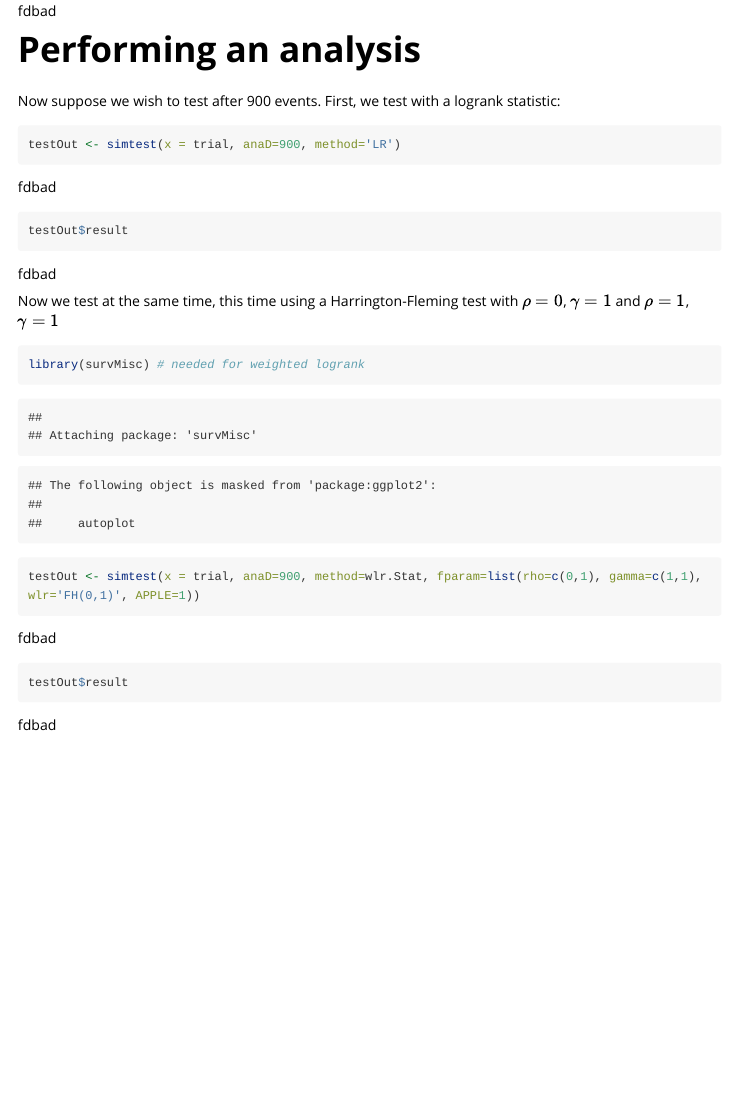
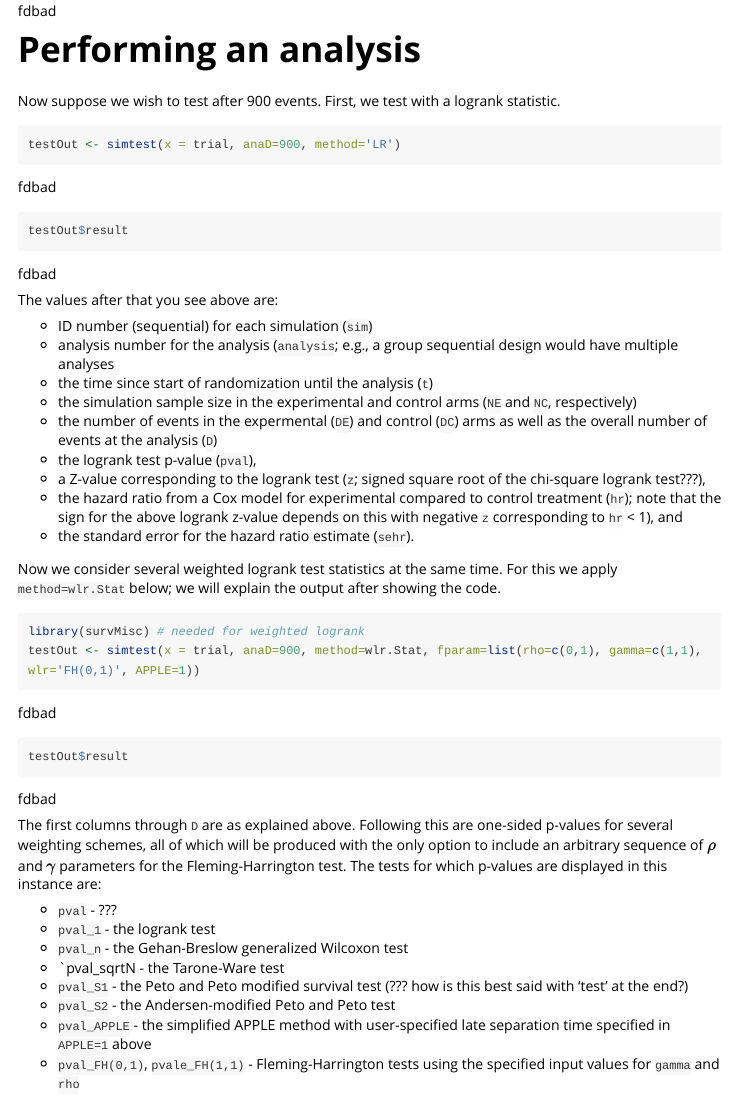
Before and after one commit to keaven/nphsim, an R Markdown document (vignettes/BasicSimulation.Rmd): the page in a window 1100 px wide, from 3540 px down. Rendered offline with R 4.5, knitr and Pandoc, with nearby package versions; code that draws random numbers runs with fixed seeds of ours; some code elsewhere in the file could not run offline; long lines of code are wrapped.

Commit message:
Updated basic simulation vignette (w q's to Yang)

````diff
--- a/vignettes/BasicSimulation.Rmd
+++ b/vignettes/BasicSimulation.Rmd
@@ -145,18 +145,41 @@
 
 # Performing an analysis
 
-Now suppose we wish to test after 900 events. First, we test with a logrank statistic:
+Now suppose we wish to test after 900 events. First, we test with a logrank statistic.
 
 ```{r}
 testOut <- simtest(x = trial, anaD=900, method='LR')
 testOut$result
 ```
+The values after that you see above are:
 
-Now we test at the same time, this time using a Harrington-Fleming test with $\rho=0$, $\gamma=1$ and $\rho=1$, $\gamma=1$
+- ID number (sequential) for each simulation (`sim`)
+- analysis number for the analysis (`analysis`; e.g., a group sequential design would have multiple analyses
+- the time since start of randomization until the analysis (`t`)
+- the simulation sample size in the experimental and control arms (`NE` and `NC`, respectively)
+- the number of events in the expermental (`DE`) and control (`DC`) arms as well as the overall number of events at the analysis (`D`)
+- the logrank test p-value (`pval`),
+- a Z-value corresponding to the logrank test (`z`; signed square root of the chi-square logrank test???),
+- the hazard ratio from a Cox model for experimental compared to control treatment (`hr`); note that the sign for the above logrank z-value depends on this with negative `z` corresponding to `hr` < 1), and
+- the standard error for the hazard ratio estimate (`sehr`).
 
+Now we consider several weighted logrank test statistics at the same time.
+For this we apply `method=wlr.Stat` below; we will explain the output after showing the code.
 
-```{r}
+```{r,message=FALSE}
 library(survMisc) # needed for weighted logrank
 testOut <- simtest(x = trial, anaD=900, method=wlr.Stat, fparam=list(rho=c(0,1), gamma=c(1,1), wlr='FH(0,1)', APPLE=1))
 testOut$result
 ```
+The first columns through `D` are as explained above.
+Following this are one-sided p-values for several weighting schemes, all of which will be produced with the only option to include an arbitrary sequence of $\rho$ and $\gamma$ parameters for the Fleming-Harrington test.
+The tests for which p-values are displayed in this instance are:
+
+- `pval` - ???
+- `pval_1` - the logrank test
+- `pval_n` - the Gehan-Breslow generalized Wilcoxon test
+- `pval_sqrtN - the Tarone-Ware test
+- `pval_S1` - the Peto and Peto modified survival test (??? how is this best said with 'test' at the end?)
+- `pval_S2` - the Andersen-modified Peto and Peto test
+- `pval_APPLE` - the simplified APPLE method with user-specified late separation time specified in `APPLE=1` above
+- `pval_FH(0,1)`, `pvale_FH(1,1)` - Fleming-Harrington tests using the specified input values for `gamma` and `rho`
````
